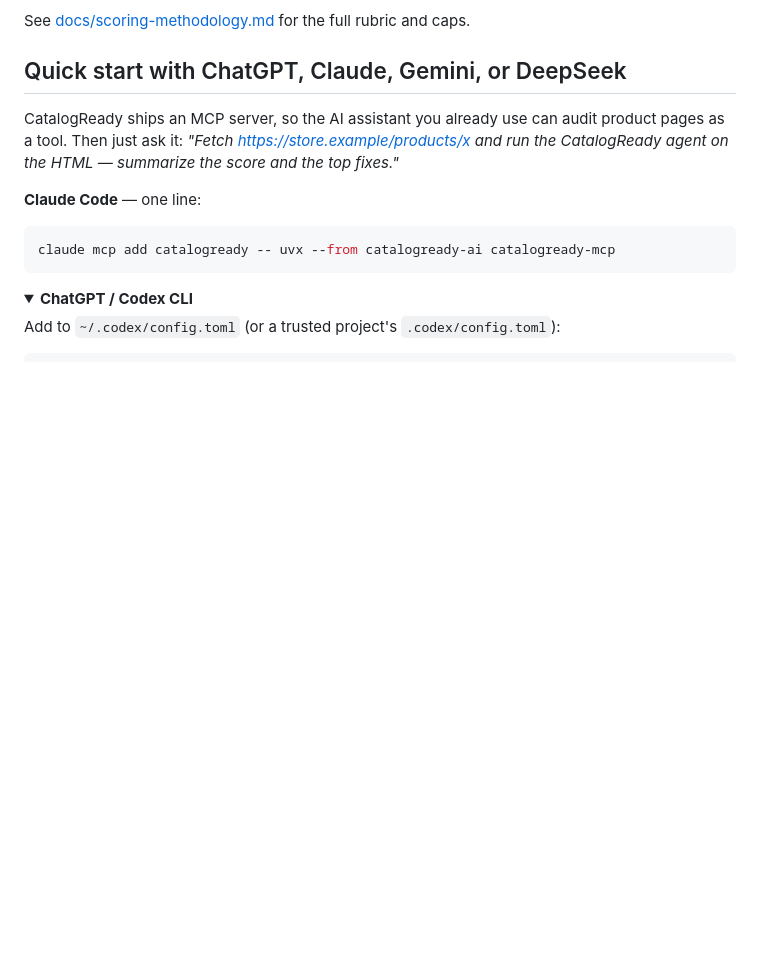
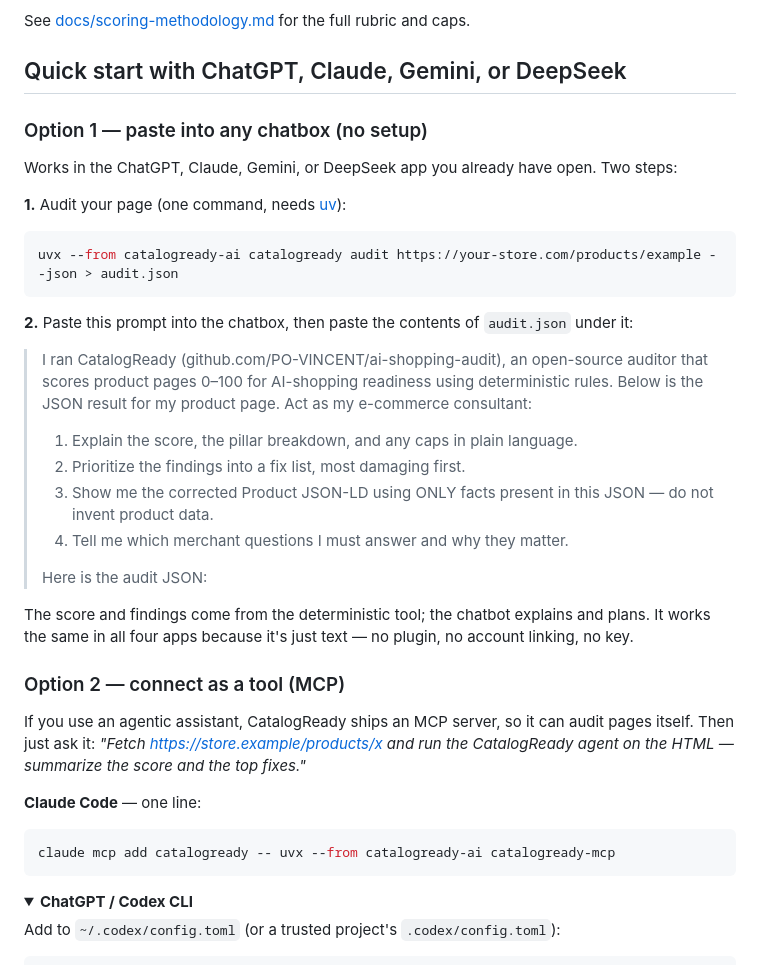
Before and after one commit to PO-VINCENT/ai-shopping-audit, a Markdown page: README.md, the part around the change. Rendered like a GitHub page; folded sections open; blank space fills up the shorter version.

Commit message:
README: chatbox-first quick start for ChatGPT, Claude, Gemini, DeepSeek
Option 1 needs no setup: run the audit with --json, paste the result
into any chatbox with a prepared consultant prompt (explain score,
prioritize fixes, corrected JSON-LD from the JSON's facts only). The
deterministic tool produces the score; the chatbot interprets. MCP
setup becomes Option 2 for agentic assistants.

Co-Authored-By: Claude Fable 5 <noreply@anthropic.com>

````diff
--- a/README.md
+++ b/README.md
@@ -61,8 +61,40 @@ rubric and caps.
 
 ## Quick start with ChatGPT, Claude, Gemini, or DeepSeek
 
-CatalogReady ships an MCP server, so the AI assistant you already use can
-audit product pages as a tool. Then just ask it: *"Fetch
+### Option 1 — paste into any chatbox (no setup)
+
+Works in the ChatGPT, Claude, Gemini, or DeepSeek app you already have
+open. Two steps:
+
+**1.** Audit your page (one command, needs [uv](https://docs.astral.sh/uv/)):
+
+```bash
+uvx --from catalogready-ai catalogready audit https://your-store.com/products/example --json > audit.json
+```
+
+**2.** Paste this prompt into the chatbox, then paste the contents of
+`audit.json` under it:
+
+> I ran CatalogReady (github.com/PO-VINCENT/ai-shopping-audit), an
+> open-source auditor that scores product pages 0–100 for AI-shopping
+> readiness using deterministic rules. Below is the JSON result for my
+> product page. Act as my e-commerce consultant:
+> 1. Explain the score, the pillar breakdown, and any caps in plain language.
+> 2. Prioritize the findings into a fix list, most damaging first.
+> 3. Show me the corrected Product JSON-LD using ONLY facts present in
+>    this JSON — do not invent product data.
+> 4. Tell me which merchant questions I must answer and why they matter.
+>
+> Here is the audit JSON:
+
+The score and findings come from the deterministic tool; the chatbot
+explains and plans. It works the same in all four apps because it's just
+text — no plugin, no account linking, no key.
+
+### Option 2 — connect as a tool (MCP)
+
+If you use an agentic assistant, CatalogReady ships an MCP server, so it
+can audit pages itself. Then just ask it: *"Fetch
 https://store.example/products/x and run the CatalogReady agent on the
 HTML — summarize the score and the top fixes."*
 
````
